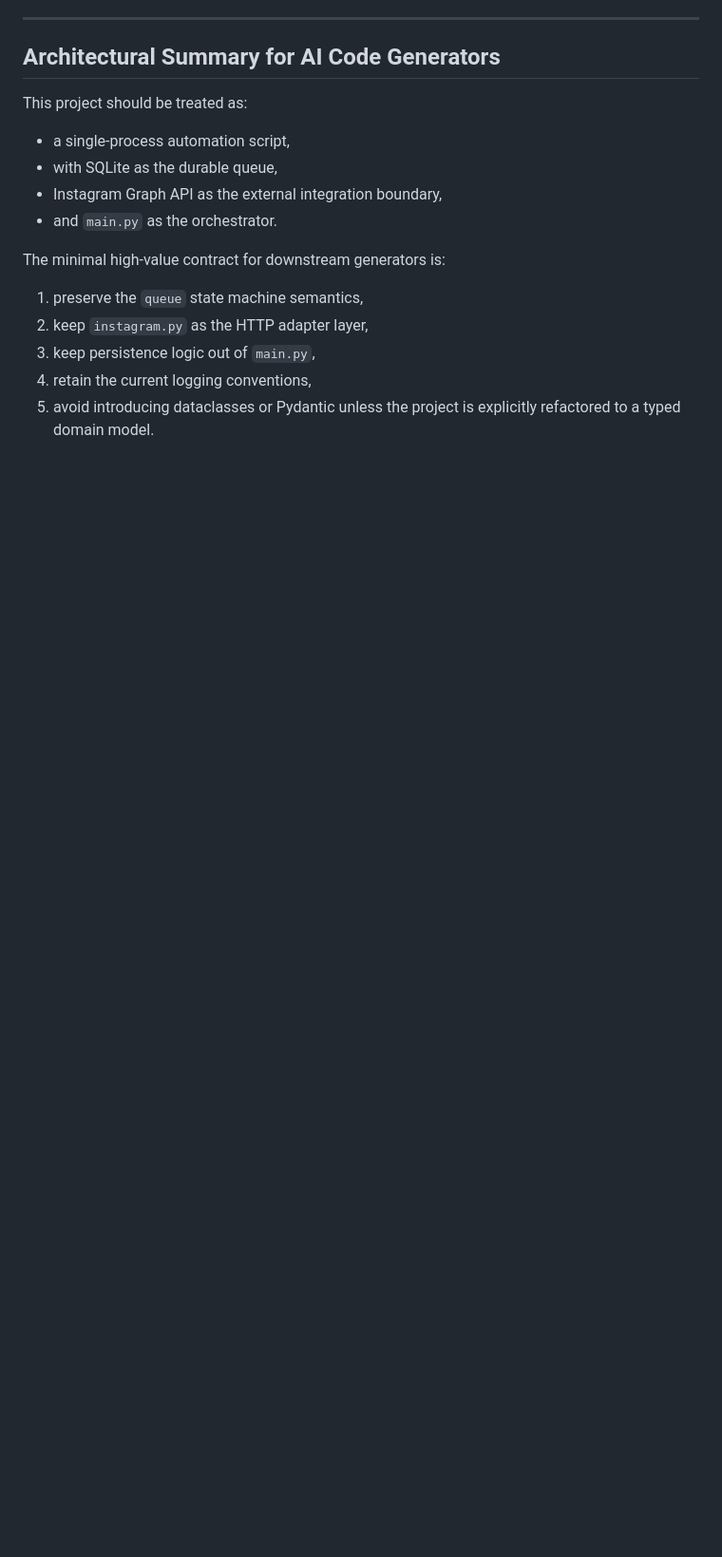
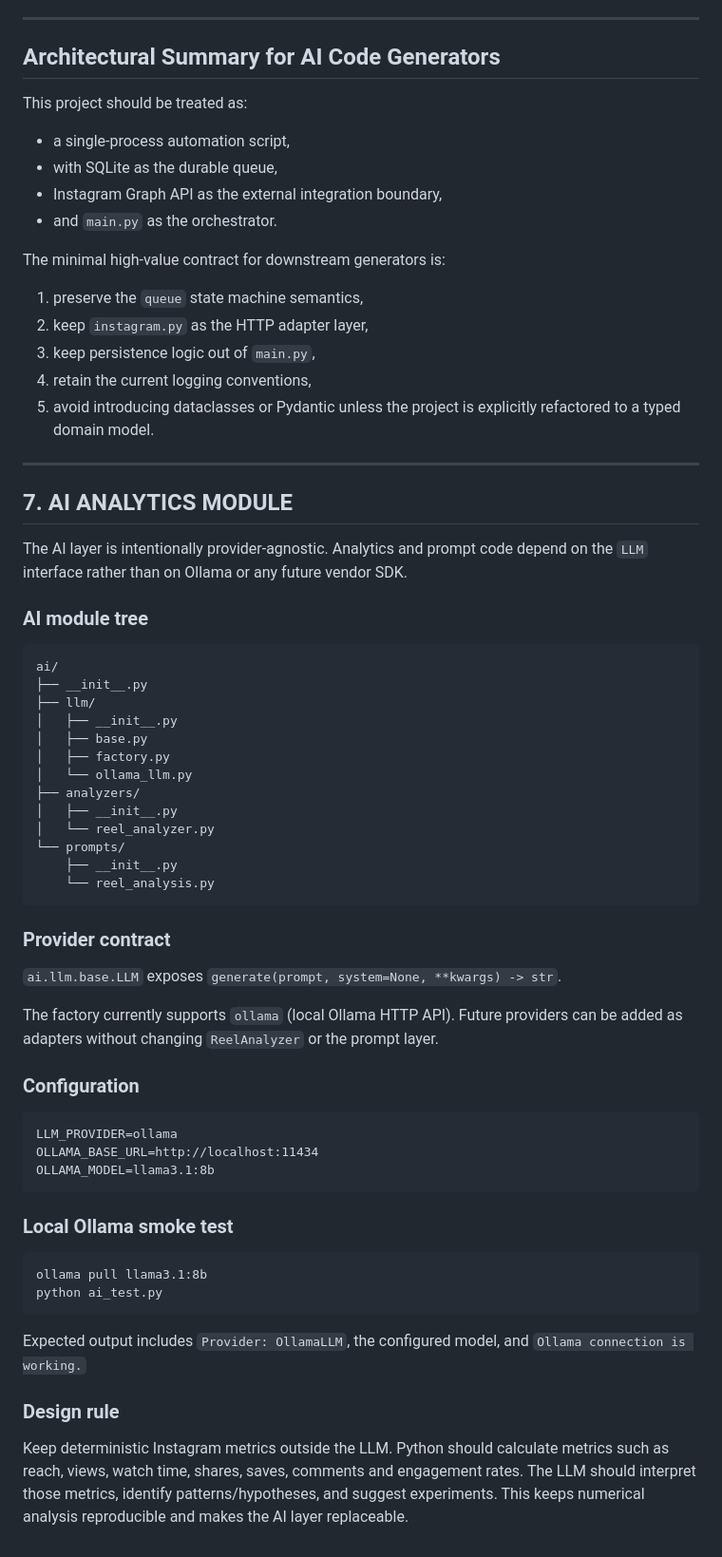
Before and after one commit to amanchaturvedi/instagram-auto-reply, a Markdown page: ARCHITECTURE_REFERENCE.md, the part around the change. Shown at 95% size. Drawn GitHub-style; blank space fills up the shorter version.

Commit message:
Document pluggable AI analytics architecture

```diff
--- a/ARCHITECTURE_REFERENCE.md
+++ b/ARCHITECTURE_REFERENCE.md
@@ -418,3 +418,49 @@ The minimal high-value contract for downstream generators is:
 3. keep persistence logic out of `main.py`,
 4. retain the current logging conventions,
 5. avoid introducing dataclasses or Pydantic unless the project is explicitly refactored to a typed domain model.
+
+
+---
+
+## 7. AI ANALYTICS MODULE
+
+The AI layer is intentionally provider-agnostic. Analytics and prompt code depend on the `LLM` interface rather than on Ollama or any future vendor SDK.
+
+### AI module tree
+
+    ai/
+    ├── __init__.py
+    ├── llm/
+    │   ├── __init__.py
+    │   ├── base.py
+    │   ├── factory.py
+    │   └── ollama_llm.py
+    ├── analyzers/
+    │   ├── __init__.py
+    │   └── reel_analyzer.py
+    └── prompts/
+        ├── __init__.py
+        └── reel_analysis.py
+
+### Provider contract
+
+`ai.llm.base.LLM` exposes `generate(prompt, system=None, **kwargs) -> str`.
+
+The factory currently supports `ollama` (local Ollama HTTP API). Future providers can be added as adapters without changing `ReelAnalyzer` or the prompt layer.
+
+### Configuration
+
+    LLM_PROVIDER=ollama
+    OLLAMA_BASE_URL=http://localhost:11434
+    OLLAMA_MODEL=llama3.1:8b
+
+### Local Ollama smoke test
+
+    ollama pull llama3.1:8b
+    python ai_test.py
+
+Expected output includes `Provider: OllamaLLM`, the configured model, and `Ollama connection is working.`
+
+### Design rule
+
+Keep deterministic Instagram metrics outside the LLM. Python should calculate metrics such as reach, views, watch time, shares, saves, comments and engagement rates. The LLM should interpret those metrics, identify patterns/hypotheses, and suggest experiments. This keeps numerical analysis reproducible and makes the AI layer replaceable.
```
